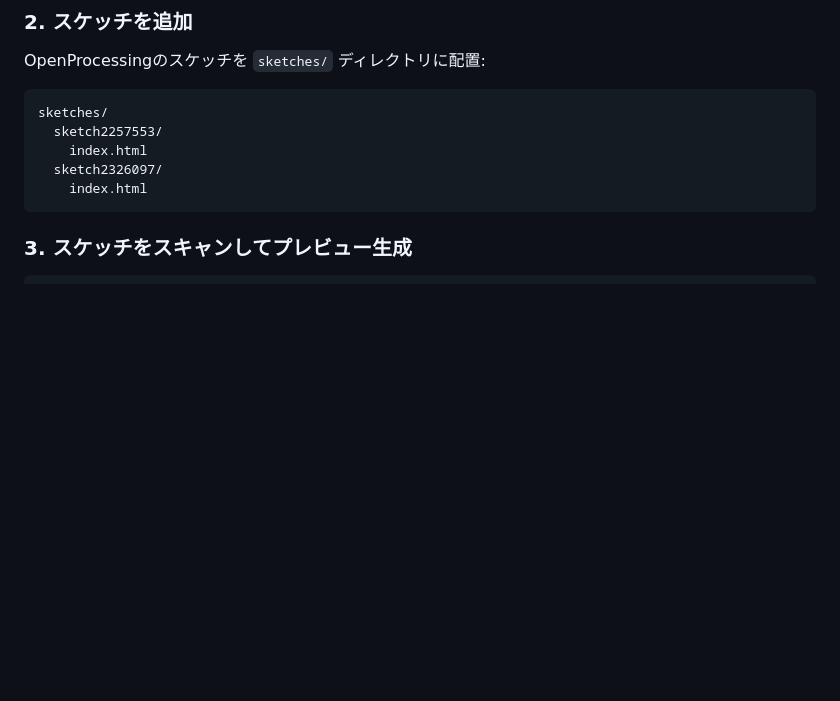
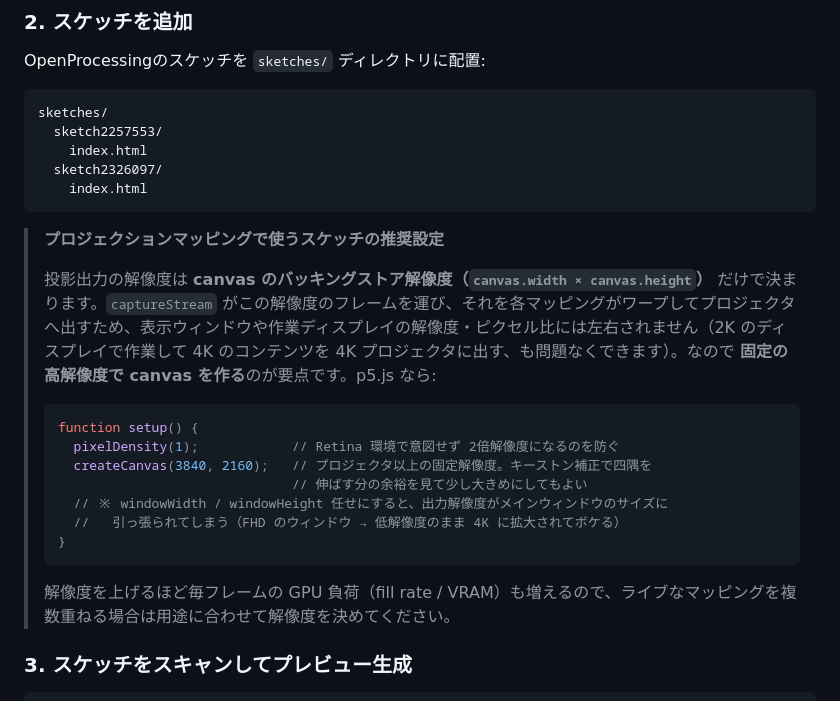
Before and after one commit to shinyaoguri/dropcaster, a Markdown page: README.md, the part around the change. Drawn GitHub-style; blank space fills up the shorter version.

Commit message:
docs: プロジェクションマッピング用スケッチの推奨設定を README に追記
投影出力の解像度は canvas のバッキングストア解像度だけで決まる（表示
ウィンドウ/作業ディスプレイの解像度には左右されない）旨と、p5.js なら
pixelDensity(1) + 固定解像度 createCanvas() を推奨する旨を「2. スケッチを追加」
に注記として追加。

Co-Authored-By: Claude Opus 4.7 (1M context) <noreply@anthropic.com>

````diff
--- a/README.md
+++ b/README.md
@@ -67,6 +67,22 @@ sketches/
   sketch2326097/
     index.html
 ```
+
+> **プロジェクションマッピングで使うスケッチの推奨設定**
+>
+> 投影出力の解像度は **canvas のバッキングストア解像度（`canvas.width × canvas.height`）** だけで決まります。`captureStream` がこの解像度のフレームを運び、それを各マッピングがワープしてプロジェクタへ出すため、表示ウィンドウや作業ディスプレイの解像度・ピクセル比には左右されません（2K のディスプレイで作業して 4K のコンテンツを 4K プロジェクタに出す、も問題なくできます）。なので **固定の高解像度で canvas を作る**のが要点です。p5.js なら:
+>
+> ```js
+> function setup() {
+>   pixelDensity(1);            // Retina 環境で意図せず 2倍解像度になるのを防ぐ
+>   createCanvas(3840, 2160);   // プロジェクタ以上の固定解像度。キーストン補正で四隅を
+>                               // 伸ばす分の余裕を見て少し大きめにしてもよい
+>   // ※ windowWidth / windowHeight 任せにすると、出力解像度がメインウィンドウのサイズに
+>   //   引っ張られてしまう（FHD のウィンドウ → 低解像度のまま 4K に拡大されてボケる）
+> }
+> ```
+>
+> 解像度を上げるほど毎フレームの GPU 負荷（fill rate / VRAM）も増えるので、ライブなマッピングを複数重ねる場合は用途に合わせて解像度を決めてください。
 
 ### 3. スケッチをスキャンしてプレビュー生成
 
````
